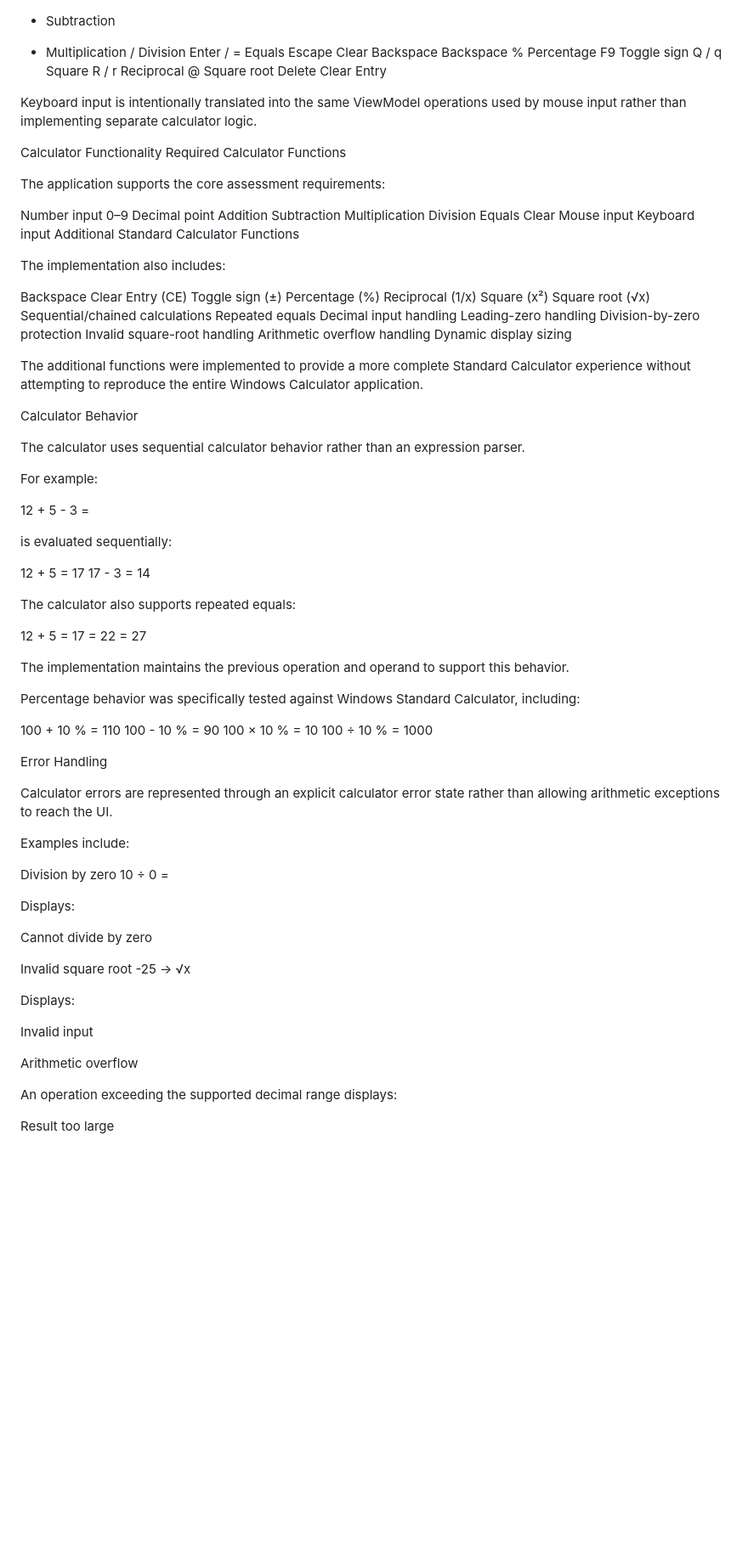
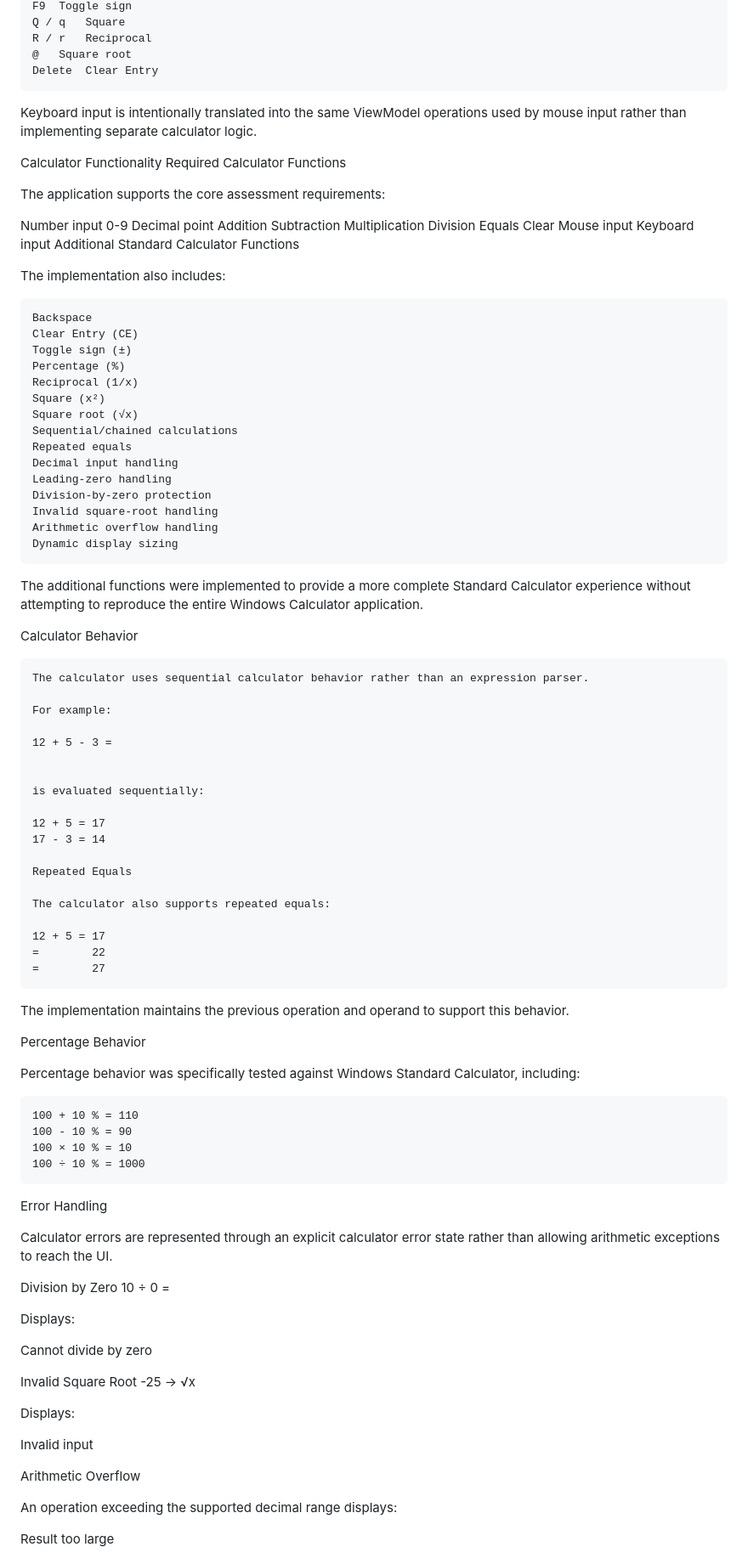
Before and after one commit to AMiller90/TechnicalAssessmentCalculator, a Markdown page: README.md, the part around one of its changes. Shown at 85% size. Drawn GitHub-style; blank space fills up the shorter version.

````diff
--- a/README.md
+++ b/README.md
@@ -103,6 +107,7 @@ Q / q	Square
 R / r	Reciprocal
 @	Square root
 Delete	Clear Entry
+```
 
 Keyboard input is intentionally translated into the same ViewModel operations used by mouse input rather than implementing separate calculator logic.
 
@@ -111,7 +116,7 @@ Required Calculator Functions
 
 The application supports the core assessment requirements:
 
-Number input 0–9
+Number input 0-9
 Decimal point
 Addition
 Subtraction
@@ -124,7 +129,7 @@ Keyboard input
 Additional Standard Calculator Functions
 
 The implementation also includes:
-
+```text
 Backspace
 Clear Entry (CE)
 Toggle sign (±)
@@ -140,11 +145,11 @@ Division-by-zero protection
 Invalid square-root handling
 Arithmetic overflow handling
 Dynamic display sizing
-
+```
 The additional functions were implemented to provide a more complete Standard Calculator experience without attempting to reproduce the entire Windows Calculator application.
 
 Calculator Behavior
-
+```text
 The calculator uses sequential calculator behavior rather than an expression parser.
 
 For example:
@@ -157,30 +162,31 @@ is evaluated sequentially:
 12 + 5 = 17
 17 - 3 = 14
 
+Repeated Equals
 
 The calculator also supports repeated equals:
 
 12 + 5 = 17
 =        22
 =        27
-
+```
 
 The implementation maintains the previous operation and operand to support this behavior.
 
+Percentage Behavior
+
 Percentage behavior was specifically tested against Windows Standard Calculator, including:
-
+```text
 100 + 10 % = 110
 100 - 10 % = 90
 100 × 10 % = 10
 100 ÷ 10 % = 1000
-
+```
 Error Handling
 
 Calculator errors are represented through an explicit calculator error state rather than allowing arithmetic exceptions to reach the UI.
 
-Examples include:
-
-Division by zero
+Division by Zero
 10 ÷ 0 =
 
 
@@ -188,7 +194,7 @@ Displays:
 
 Cannot divide by zero
 
-Invalid square root
+Invalid Square Root
 -25 → √x
 
 
@@ -196,7 +202,7 @@ Displays:
 
 Invalid input
 
-Arithmetic overflow
+Arithmetic Overflow
 
 An operation exceeding the supported decimal range displays:
 
````
Also changed, not shown: other parts of README.md (+63 -44 lines).
